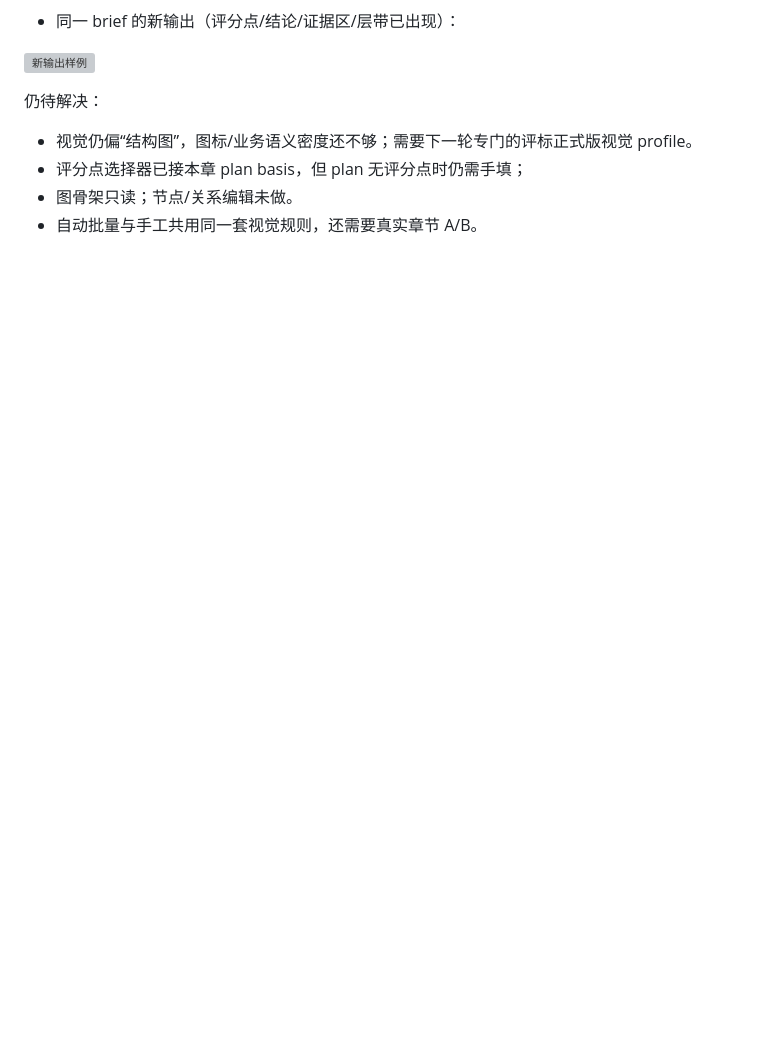
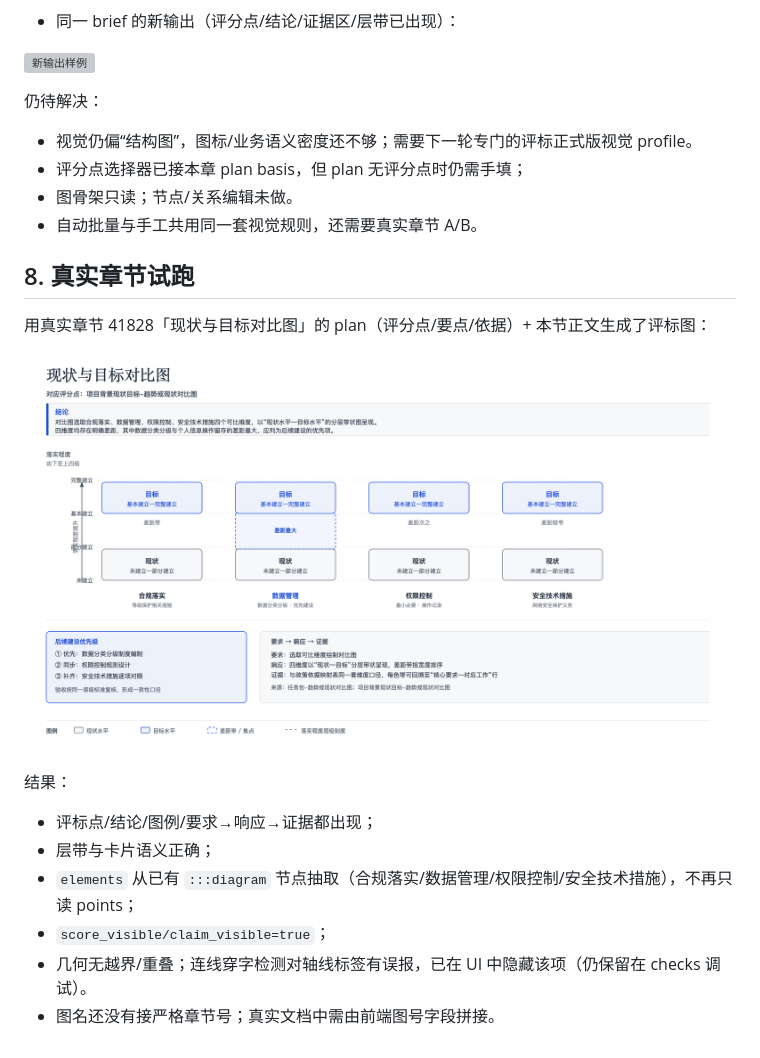
Before and after one commit to shelby982/tech-solution-generator, a Markdown page: docs/reviews/2026-11-03-生图-输入与场景核查.md, the part around the change. GitHub-like rendering; pictures changed too: docs/reviews/assets/2026-11-04-real-section.png (added); blank space fills up the shorter version; grey boxes are pictures that could not be loaded.

Commit message:
docs(生图): 真实章节试跑与几何误报说明

```diff
--- a/docs/reviews/2026-11-03-生图-输入与场景核查.md
+++ b/docs/reviews/2026-11-03-生图-输入与场景核查.md
@@ -314,3 +314,17 @@
 - 评分点选择器已接本章 plan basis，但 plan 无评分点时仍需手填；
 - 图骨架只读；节点/关系编辑未做。
 - 自动批量与手工共用同一套视觉规则，还需要真实章节 A/B。
+
+## 8. 真实章节试跑
+
+用真实章节 41828「现状与目标对比图」的 plan（评分点/要点/依据）+ 本节正文生成了评标图：
+
+![真实章节样例](assets/2026-11-04-real-section.png)
+
+结果：
+- 评标点/结论/图例/要求→响应→证据都出现；
+- 层带与卡片语义正确；
+- `elements` 从已有 `:::diagram` 节点抽取（合规落实/数据管理/权限控制/安全技术措施），不再只读 points；
+- `score_visible/claim_visible=true`；
+- 几何无越界/重叠；连线穿字检测对轴线标签有误报，已在 UI 中隐藏该项（仍保留在 checks 调试）。
+- 图名还没有接严格章节号；真实文档中需由前端图号字段拼接。
```
